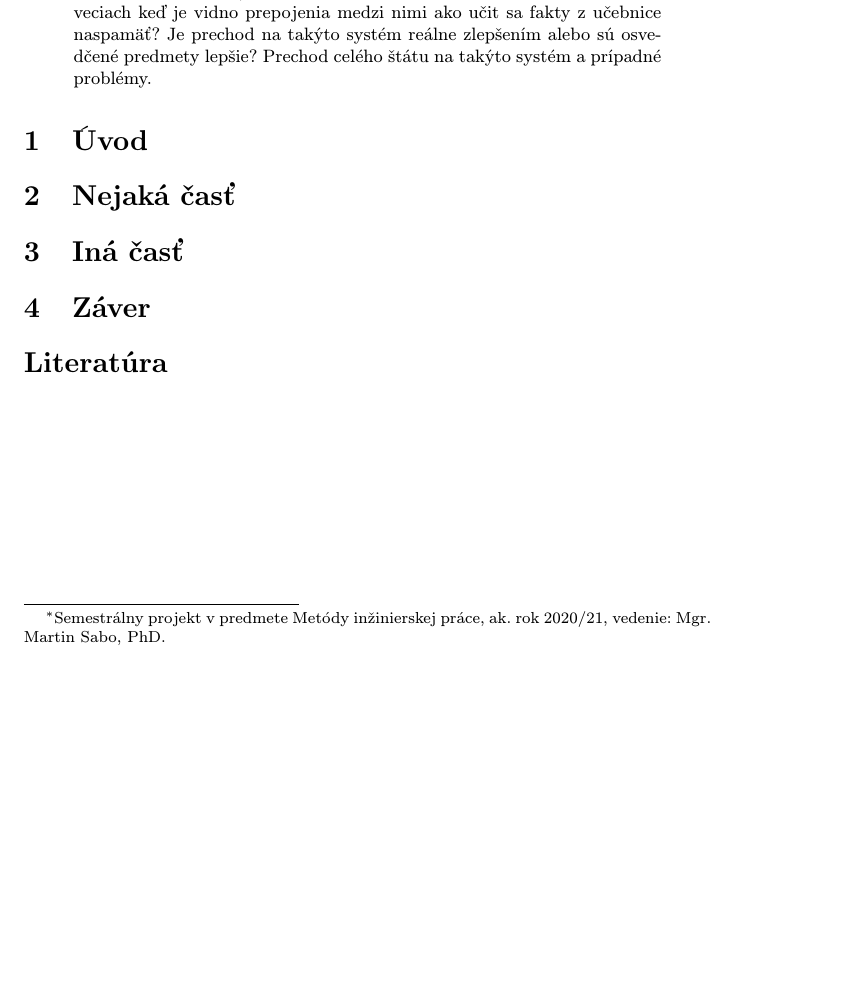
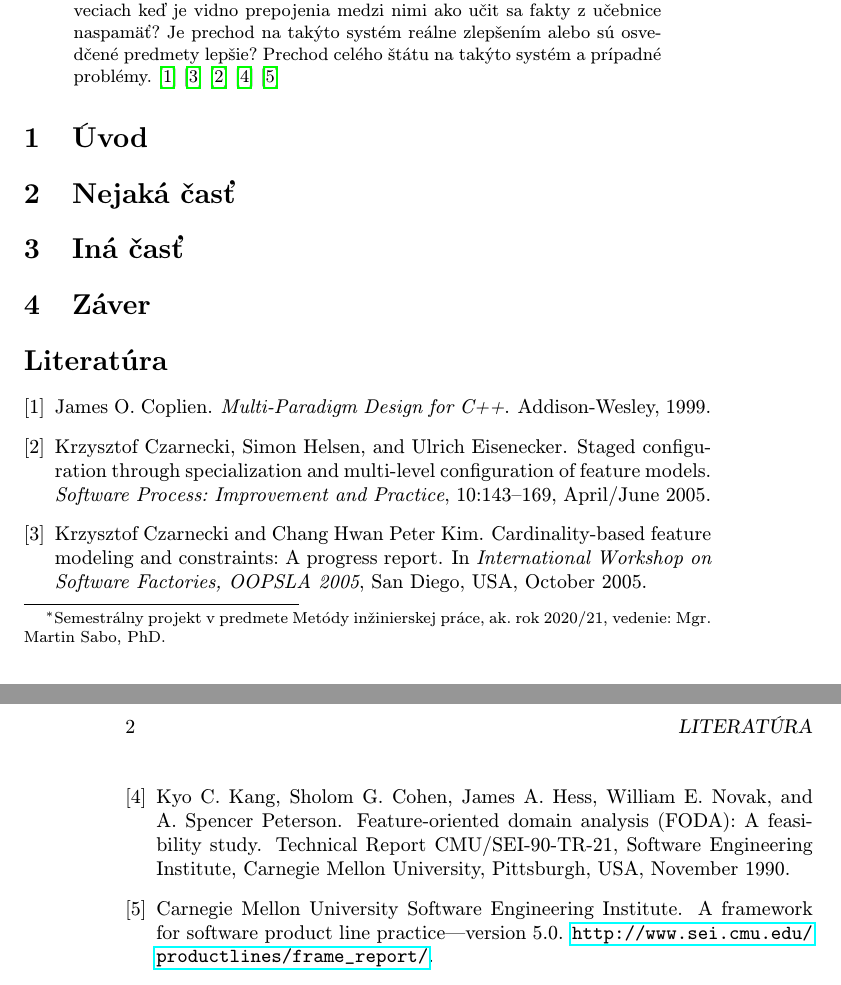
Before and after one commit to magicsk/IV01, a LaTeX paper (clanok.tex): part of the page before the commit and two parts of pages 1 and 2 of 2 after it, the two joined at a grey line, cut so that both start at the same text, the shorter picture padded with empty space. Compiled offline with pdfLaTeX.

Commit message:
bibliography a pdf

```diff
--- a/clanok.tex
+++ b/clanok.tex
@@ -40,7 +40,7 @@
 	dobe/stituácii.  Je týmto spôsobom jednoduchšie učiť sa o veciach keď je vidno prepojenia
 	medzi nimi ako učit sa fakty z učebnice naspamäť? Je prechod na takýto systém reálne
 	zlepšením alebo sú osvedčené predmety lepšie? Prechod celého štátu na takýto systém a
-	prípadné problémy.
+	prípadné problémy.\cite{Coplien:MPD}\cite{Czarnecki:Progress}\cite{Czarnecki:Staged}\cite{Kang:FODA}\cite{PLP-Framework}
 \end{abstract}
 
 
```
Also changed, not shown: clanok.bbl (added), clanok.pdf (added), 7 other files.
